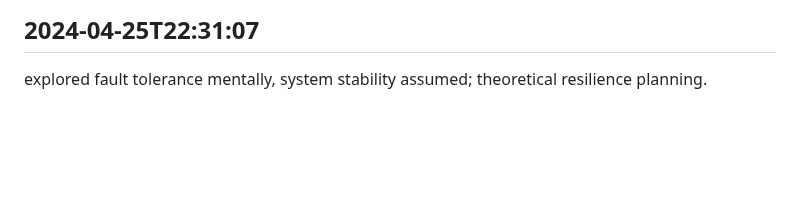
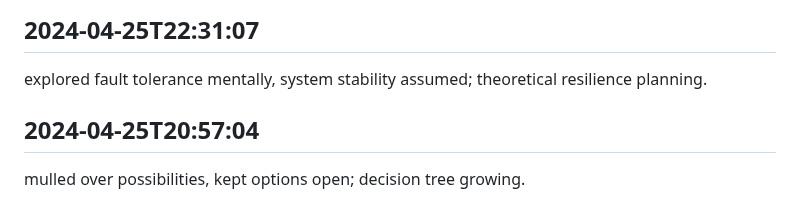
Before and after one commit to mrsandy1965/colabrate, a Markdown page: worklog.md, the part around the change. Drawn GitHub-style; blank space fills up the shorter version.

Commit message:
done for today

```diff
--- a/worklog.md
+++ b/worklog.md
@@ -4011,3 +4011,6 @@ considered refactoring strategies, legacy code untouched; renovation planning.
 
 ## 2024-04-25T22:31:07
 explored fault tolerance mentally, system stability assumed; theoretical resilience planning.
+
+## 2024-04-25T20:57:04
+mulled over possibilities, kept options open; decision tree growing.
```
